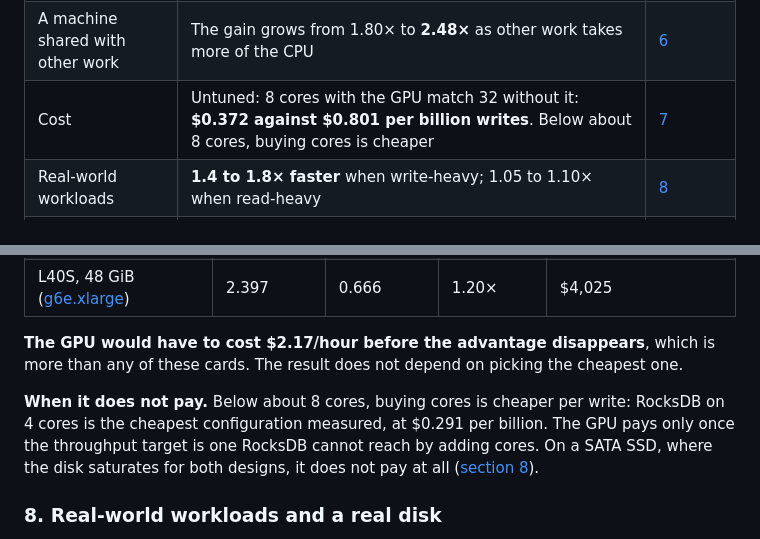
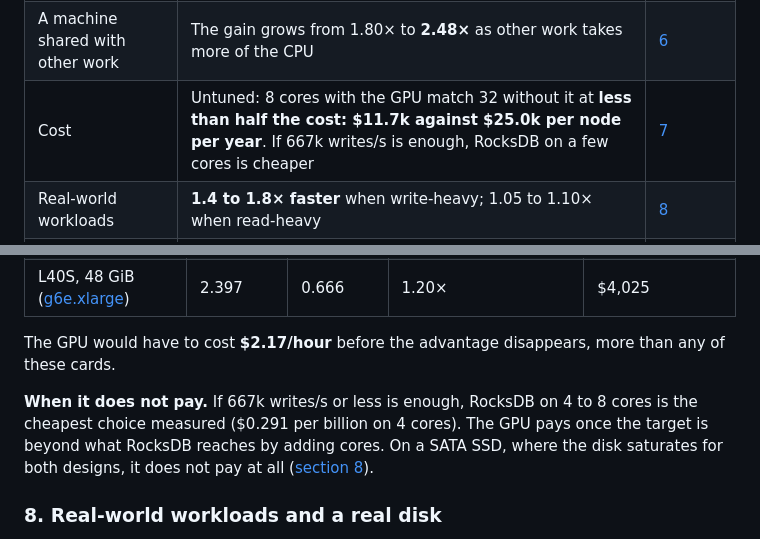
Before and after one commit to saifaldin14/lsm-tree, a Markdown page: README.md, 2 parts joined by grey strips. Drawn GitHub-style.

```diff
--- a/README.md
+++ b/README.md
@@ -36,7 +36,7 @@ as ours, on the same cores.
 | Write latency at a fixed load | 99.9th percentile **1.75×, 3.8× and 9.6× lower** at 50%, 70% and 90% of RocksDB's maximum rate | [4](#4-write-latency-at-a-fixed-load) |
 | Reads | Read-heavy work within 5% of RocksDB; read latency halves where compaction is busy | [5](#5-reads) |
 | A machine shared with other work | The gain grows from 1.80× to **2.48×** as other work takes more of the CPU | [6](#6-a-machine-shared-with-other-work) |
-| Cost | Untuned: 8 cores with the GPU match 32 without it: **$0.372 against $0.801 per billion writes**. Below about 8 cores, buying cores is cheaper | [7](#7-what-it-costs-and-what-it-saves) |
+| Cost | Untuned: 8 cores with the GPU match 32 without it at **less than half the cost: $11.7k against $25.0k per node per year**. If 667k writes/s is enough, RocksDB on a few cores is cheaper | [7](#7-what-it-costs-and-what-it-saves) |
 | Real-world workloads | **1.4 to 1.8× faster** when write-heavy; 1.05 to 1.10× when read-heavy | [8](#8-real-world-workloads-and-a-real-disk) |
 | Real disks | NVMe machine: **1.70× more writes, 2.06× less CPU** with data in memory; on its NVMe drive both designs hit the drive's limit, so 1.02× more writes and 1.70× less CPU. SATA SSD: equal throughput, half the CPU | [8](#8-real-world-workloads-and-a-real-disk) |
 | Earlier GPU and FPGA designs | In RocksDB with compression: **2.0 to 6.5× less CPU**, up to 2.0× more writes | [9](#9-compared-with-earlier-gpu-and-fpga-designs) |
@@ -296,14 +291,13 @@ and more expensive cards still pay:
 | A10G, 24 GiB ([g5.xlarge](https://instances.vantage.sh/aws/ec2/g5.xlarge)) | 1.542 | 0.428 | 1.87× | $11,515 |
 | L40S, 48 GiB ([g6e.xlarge](https://instances.vantage.sh/aws/ec2/g6e.xlarge)) | 2.397 | 0.666 | 1.20× | $4,025 |
 
-**The GPU would have to cost $2.17/hour before the advantage disappears**, which is more than
-any of these cards. The result does not depend on picking the cheapest one.
+The GPU would have to cost **$2.17/hour** before the advantage disappears, more than any of
+these cards.
 
-**When it does not pay.** Below about 8 cores, buying cores is cheaper per write: RocksDB on
-4 cores is the cheapest configuration measured, at $0.291 per billion. The GPU pays only once
-the throughput target is one RocksDB cannot reach by adding cores. On a SATA SSD, where the
-disk saturates for both designs, it does not pay at all
-([section 8](#8-real-world-workloads-and-a-real-disk)).
+**When it does not pay.** If 667k writes/s or less is enough, RocksDB on 4 to 8 cores is
+the cheapest choice measured ($0.291 per billion on 4 cores). The GPU pays once the target
+is beyond what RocksDB reaches by adding cores. On a SATA SSD, where the disk saturates for
+both designs, it does not pay at all ([section 8](#8-real-world-workloads-and-a-real-disk)).
 
 ### 8. Real-world workloads and a real disk
 
```
Also changed, not shown: other parts of README.md (+35 -40 lines), publication/figures/fig26_cost_untuned.png (added), 2 other files.
